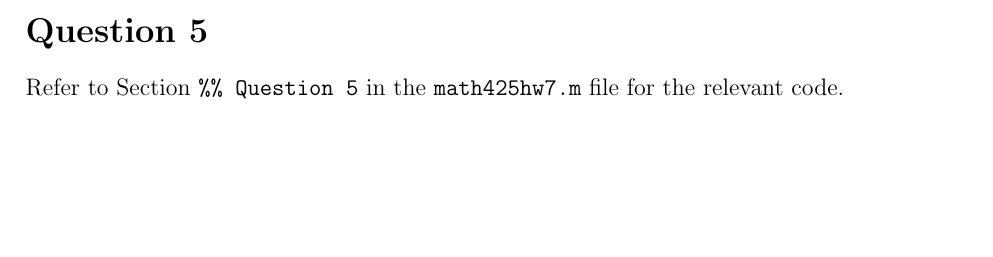
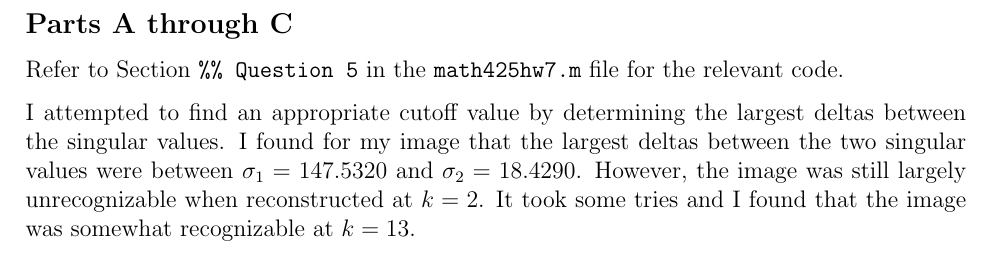
Before and after one commit to mosguinz/MATH425, a LaTeX problem sheet (Homework/Homework 7/425_hw7_mos.tex): part of page 3 of 3 before the commit and part of page 4 of 4 after it, cut at the place of the change, the shorter picture padded with empty space. Compiled offline with pdfLaTeX.

Commit message:
Add code and answer for Q5

```diff
--- a/Homework/Homework 7/425_hw7_mos.tex
+++ b/Homework/Homework 7/425_hw7_mos.tex
@@ -192,6 +192,10 @@ $$
 
 \section*{Question 5}
 
+\subsection*{Parts A through C}
+
 Refer to Section \code{\%\% Question 5} in the \code{math425hw7.m} file for the relevant code.
 
+I attempted to find an appropriate cutoff value by determining the largest deltas between the singular values. I found for my image that the largest deltas between the two singular values were between $\sigma_1 =147.5320$ and $\sigma_2 = 18.4290$. However, the image was still largely unrecognizable when reconstructed at $k=2$. It took some tries and I found that the image was somewhat recognizable at $k=13$.
+
 \end{document}
```
Also changed, not shown: Homework/Homework 7/425_HW_7.pdf, Homework/Homework 7/notSerkan.jpg (added), Homework/Homework 7/notSerkan_svd_A_13.jpg (added), Homework/Homework 7/notSerkan_svd_A_2.jpg (added), Homework/Homework 7/notSerkan_svd_A_50.jpg (added), 1 other file.
